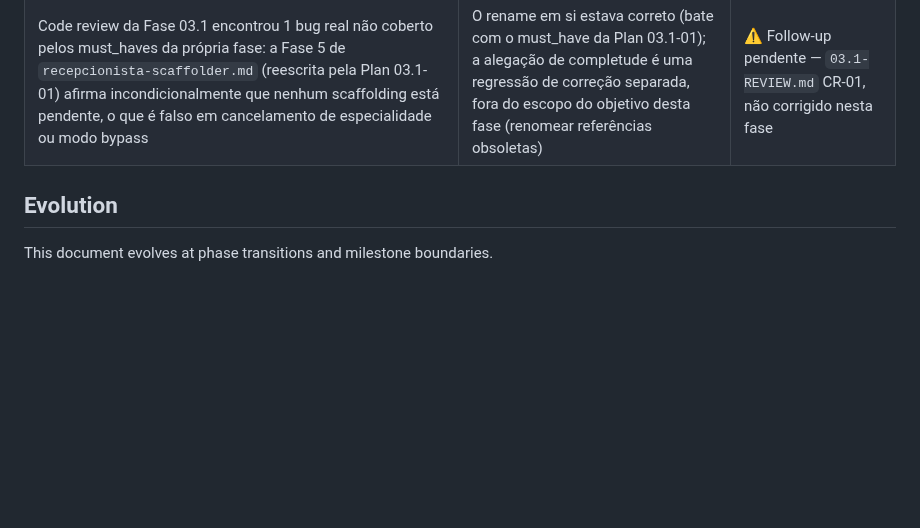
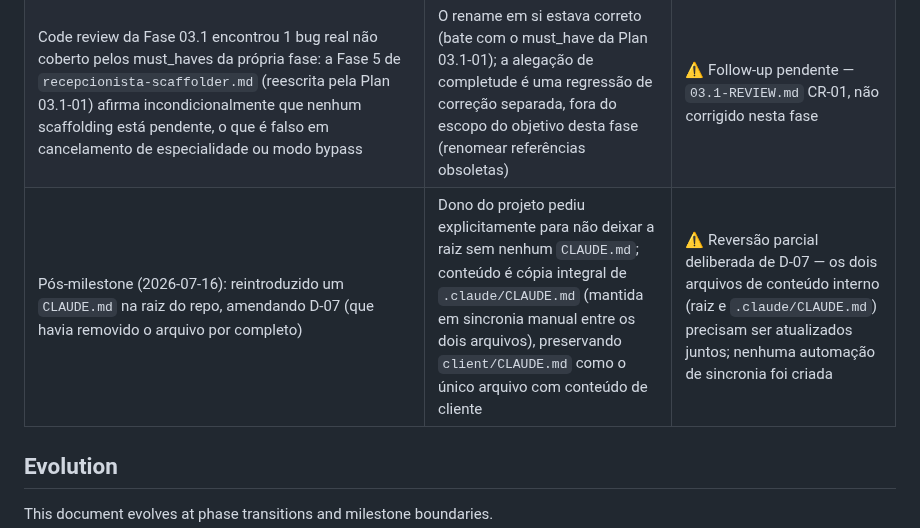
Before and after one commit to Expert-Integrado/ei-prompt, a Markdown page: .planning/PROJECT.md, the part around the change. Drawn GitHub-style; blank space fills up the shorter version.

```diff
--- a/.planning/PROJECT.md
+++ b/.planning/PROJECT.md
@@ -58,6 +58,7 @@ None no momento — milestone v1.0 concluído e arquivado (`.planning/milestones
 | Code review pego ANTES da conclusão da fase encontrou 2 bugs críticos reais (hook bloqueando em `Read`, `deprecated_files` sem `normalizeEntry()`) que o SUMMARY não capturou | Reforça que o gate de code-review/verificação não pode ser pulado mesmo quando a execução "parece" ter ido bem — um executor marcou a fase como completa prematuramente antes desses gates rodarem, e ambos os bugs eram reais e reproduzíveis | ✓ Good — Phase 3, fixes em `fix(03): CR-01`/`CR-02` |
 | Verificação da Fase 03.1 reportou gap (6/7) por escopo de grep incompleto (excluiu `.planning/` inteiro, não recapturou `client/CLAUDE.md` criado depois); plano de fechamento (03.1-03) fechou o gap remanescente | Um repo-wide grep sem escopo bem definido de exclusões produz falsos negativos silenciosos — a correção principal (`client/CLAUDE.md`) tinha a maior materialidade por ser o payload distribuído a clientes reais | ✓ Good — Phase 03.1, re-verificação confirmou 7/7 |
 | Code review da Fase 03.1 encontrou 1 bug real não coberto pelos must_haves da própria fase: a Fase 5 de `recepcionista-scaffolder.md` (reescrita pela Plan 03.1-01) afirma incondicionalmente que nenhum scaffolding está pendente, o que é falso em cancelamento de especialidade ou modo bypass | O rename em si estava correto (bate com o must_have da Plan 03.1-01); a alegação de completude é uma regressão de correção separada, fora do escopo do objetivo desta fase (renomear referências obsoletas) | ⚠ Follow-up pendente — `03.1-REVIEW.md` CR-01, não corrigido nesta fase |
+| Pós-milestone (2026-07-16): reintroduzido um `CLAUDE.md` na raiz do repo, amendando D-07 (que havia removido o arquivo por completo) | Dono do projeto pediu explicitamente para não deixar a raiz sem nenhum `CLAUDE.md`; conteúdo é cópia integral de `.claude/CLAUDE.md` (mantida em sincronia manual entre os dois arquivos), preservando `client/CLAUDE.md` como o único arquivo com conteúdo de cliente | ⚠ Reversão parcial deliberada de D-07 — os dois arquivos de conteúdo interno (raiz e `.claude/CLAUDE.md`) precisam ser atualizados juntos; nenhuma automação de sincronia foi criada |
 
 ## Evolution
 
```
Also changed, not shown: CLAUDE.md (added, +274 -0 lines).
